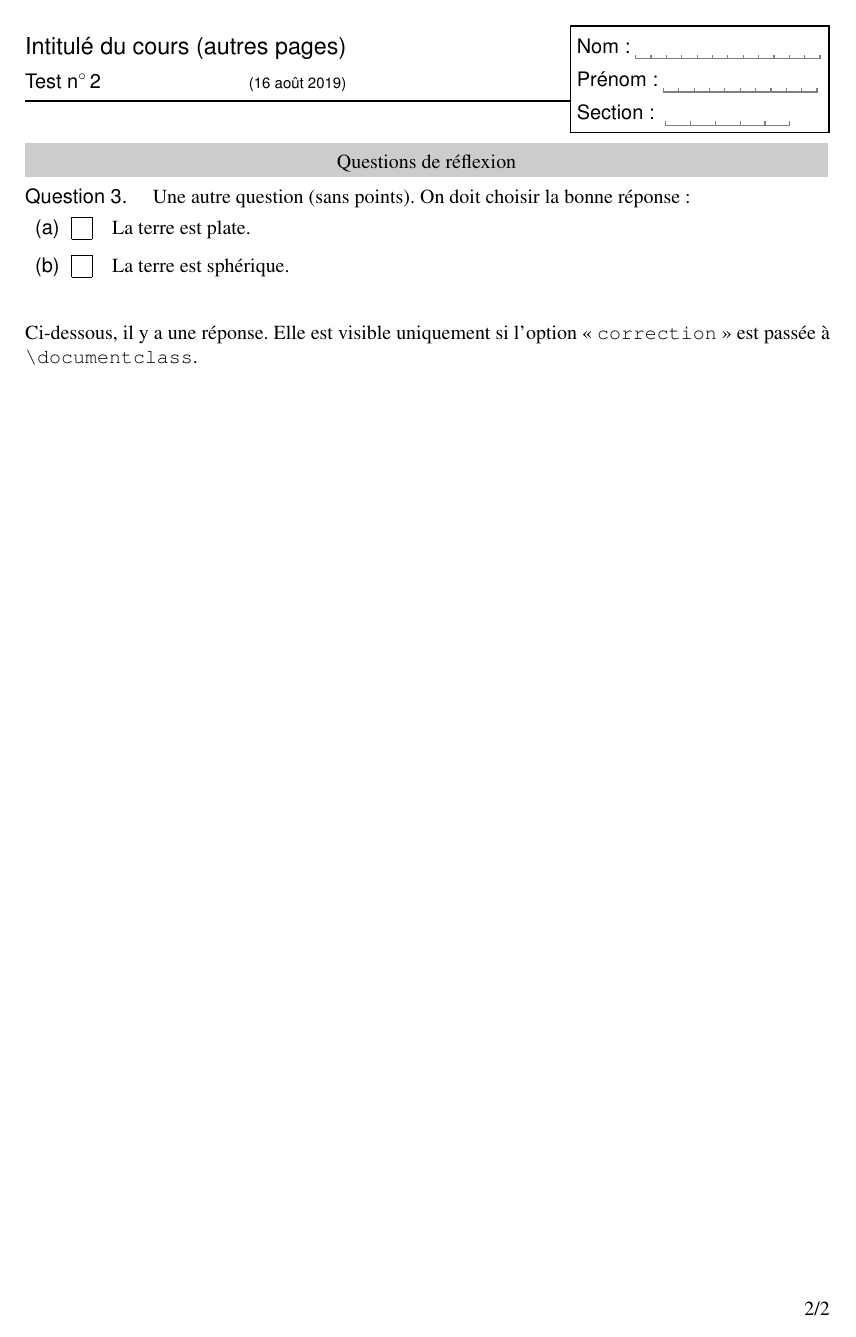
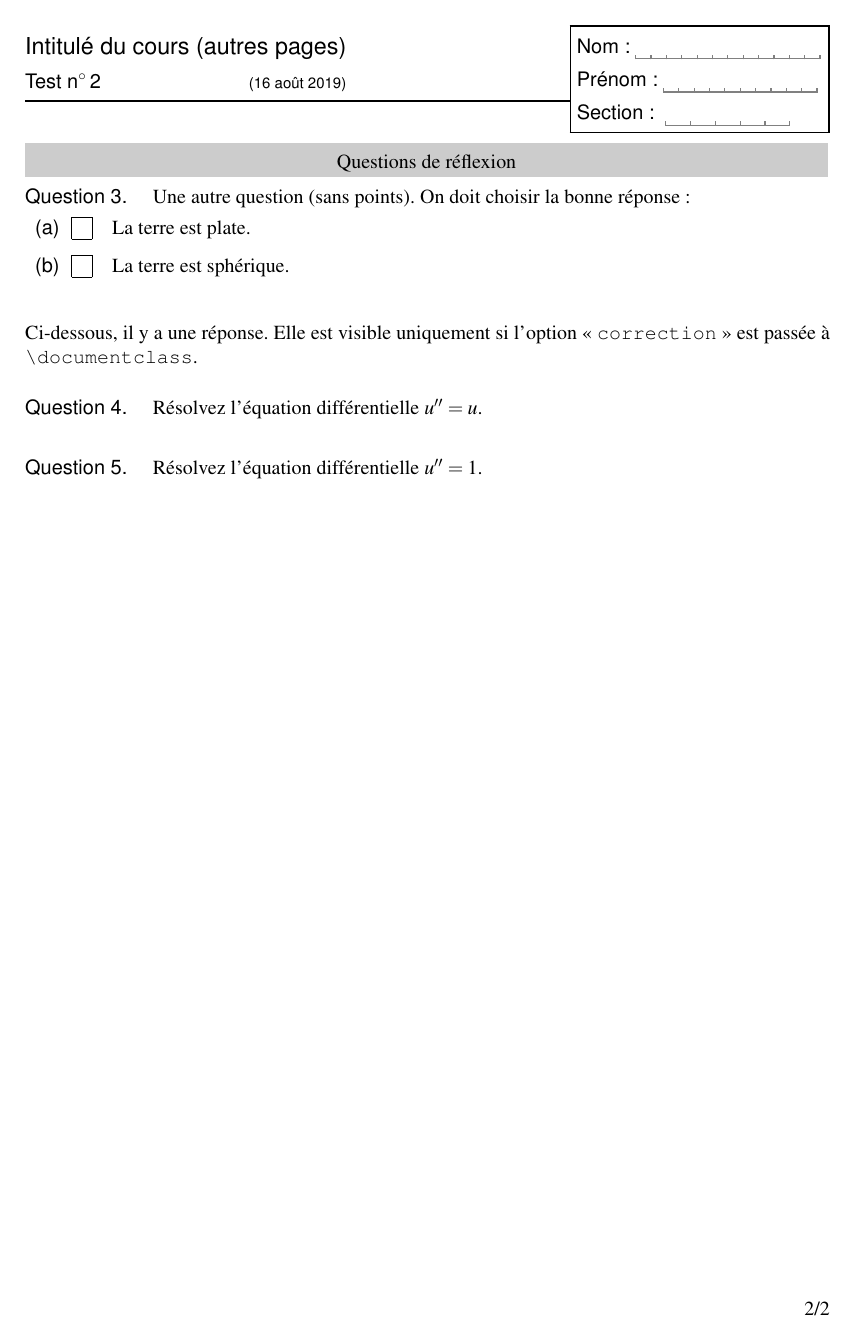
Before and after one commit to Chris00/latex-umons, a LaTeX document (tests-exemple.tex, which reads tests.cls): page 2 of 3. Compiled offline with pdfLaTeX.

Commit message:
Add the possibility to name (and "replay") questions

```diff
--- a/test-exemple.tex
+++ b/tests-exemple.tex
@@ -81,6 +81,24 @@ l'option «~\verb+correction+~» est passée à \verb+\documentclass+.
   éléments de son texte).
 \end{answer}
 
+\vspace{3ex}
+
+\begin{namequestion}{edo}% 1ʳᵉ question "edo"
+  % Tout ce qui est dans cet environnement n'apparaît pas directement.
+  % Il est juste sauvegardé pour plus tard.
+  \begin{question}
+    Résolvez l'équation différentielle $u'' = 1$.
+  \end{question}
+\end{namequestion}
+\begin{namequestion}{edo}% 2ᵉ question "edo"
+  \begin{question}
+    Résolvez l'équation différentielle $u'' = u$.
+  \end{question}
+\end{namequestion}
+
+\namedquestion{edo}{2}
+\namedquestion{edo}{1}
+
 %%%%%%%%%%%%%%%%%%%%%%%%%%%%%%%%%%%%%%%%%%%%%%%%%%%%%%%%%%%%%%%%%%%%%%
 % Vous pouvez changer les options que vous voulez
 \testtitle{Cours \#2}
--- a/tests.cls
+++ b/tests.cls
@@ -780,6 +780,78 @@
 
 %%%%%%%%%%%%%%%%%%%%%%%%%%%%%%%%%%%%%%%%%%%%%%%%%%%%%%%%%%%%%%%%%%%%%%%%
 %%
+%%                   N A M E   Q U E S T I O N S
+%%
+%%%%%%%%%%%%%%%%%%%%%%%%%%%%%%%%%%%%%%%%%%%%%%%%%%%%%%%%%%%%%%%%%%%%%%%%
+
+\newcommand{\namedquestion}[2]{% <name> <number>
+  \@ifundefined{tests@named@#1@#2}{%
+    \PackageError{tests}{%
+      Number #2 of named question `#1' doesn't exist.^^J\space\space%
+      Possible values are 1..\the\value{tests@named@#1}}{%
+    Change the number in \string\namedquestion{#1}{#2}^^J%
+    so that it is in the range 1..\the\value{tests@named@#1}.}}{%
+    \csname tests@named@#1@#2\endcsname}}
+
+% Save the content
+\newenvironment{namequestion}[1]{% <name>
+  \@ifundefined{c@tests@named@#1}{% New named question
+    \newcounter{tests@named@#1}}{}%
+  \stepcounter{tests@named@#1}%
+  \edef\@tempa{\expandafter\the\value{tests@named@#1}}%
+  \edef\tests@dest@name{% name to store the environment content
+    \expandafter\csname tests@named@#1@\@tempa\endcsname}%
+  \global\toks@{}%
+  \tests@get@env@body@start%
+}{%
+  \expandafter\expandafter\expandafter
+    \gdef\expandafter\tests@dest@name\expandafter{\the\toks@}%
+}
+
+% Copied from package "collect":
+
+\def\tests@get@env@body@start{%
+\let\@tempa\tests@get@env@body%
+\futurelet\@tempb\tests@get@env@body@start@%
+}
+\def\tests@get@env@body@start@{%
+\ifx\@tempb\@sptoken%
+\expandafter\tests@get@env@body@start@@%
+\else%
+\expandafter\tests@get@env@body%
+\fi%
+}
+\def\tests@get@env@body@start@@{%
+\afterassignment\tests@get@env@body%
+\let\@tempb= %
+}
+
+\bgroup
+\catcode`\Q=3
+
+\long\gdef\tests@get@env@body#1\end#2{%
+\def\@tempb{#2}%
+\ifx\@tempb\@currenvir%
+\tests@get@env@body@#1Q Q%
+\def\@tempa{\end{#2}}%
+\else
+\toks@\expandafter{\the\toks@#1\end{#2}}%
+\fi
+\@tempa
+}
+
+\long\gdef\tests@get@env@body@#1 Q{%
+  \tests@get@env@body@@#1Q%
+}
+
+\long\gdef\tests@get@env@body@@#1Q#2{%
+  \toks@\expandafter{\the\toks@#1}%
+}
+\egroup
+
+
+%%%%%%%%%%%%%%%%%%%%%%%%%%%%%%%%%%%%%%%%%%%%%%%%%%%%%%%%%%%%%%%%%%%%%%%%
+%%
 %%                         M I S C.   T O O L S
 %%
 %%%%%%%%%%%%%%%%%%%%%%%%%%%%%%%%%%%%%%%%%%%%%%%%%%%%%%%%%%%%%%%%%%%%%%%%
```
Also changed, not shown: tests-exemple.tex (2 more changed lines).
